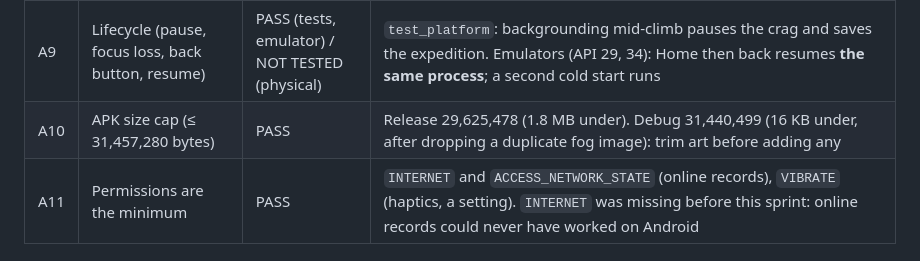
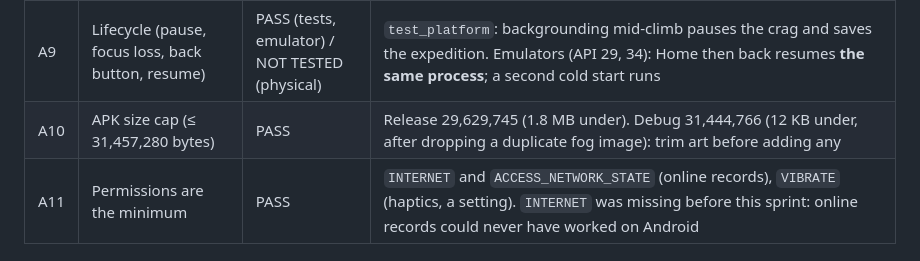
Before and after one commit to aking-beep/climb-up, a Markdown page: docs/release/beta-readiness-report.md, the part around the change. Drawn GitHub-style.

Commit message:
Readiness report: this build's APK sizes
Co-Authored-By: Claude Opus 5.5 <noreply@anthropic.com>
Claude-Session: https://claude.ai/code/session_012oiSSfW9xutsnQ4PA8cAQG

```diff
--- a/docs/release/beta-readiness-report.md
+++ b/docs/release/beta-readiness-report.md
@@ -51,7 +51,7 @@ Classifications:
 | A7 | Secure signing and upload documented | PASS | `docs/release/android-signing.md`: Play App Signing, upload key made offline, env-only passwords, backups, CI secrets. `.gitignore` blocks `*.jks`, `*.keystore`, `keystore.properties`, `*.aab`, `godot/android/`. No key is in the repository |
 | A8 | Landscape orientation | PASS (manifest, emulator) / NOT TESTED (physical) | `screenOrientation=11` (userLandscape). On emulators running Android 10 and 14 with the device held in portrait: ROTATION_90. After turning the device: ROTATION_270. Never portrait |
 | A9 | Lifecycle (pause, focus loss, back button, resume) | PASS (tests, emulator) / NOT TESTED (physical) | `test_platform`: backgrounding mid-climb pauses the crag and saves the expedition. Emulators (API 29, 34): Home then back resumes **the same process**; a second cold start runs |
-| A10 | APK size cap (≤ 31,457,280 bytes) | PASS | Release 29,625,478 (1.8 MB under). Debug 31,440,499 (16 KB under, after dropping a duplicate fog image): trim art before adding any |
+| A10 | APK size cap (≤ 31,457,280 bytes) | PASS | Release 29,629,745 (1.8 MB under). Debug 31,444,766 (12 KB under, after dropping a duplicate fog image): trim art before adding any |
 | A11 | Permissions are the minimum | PASS | `INTERNET` and `ACCESS_NETWORK_STATE` (online records), `VIBRATE` (haptics, a setting). `INTERNET` was missing before this sprint: online records could never have worked on Android |
 
 ## B. Online records
```
